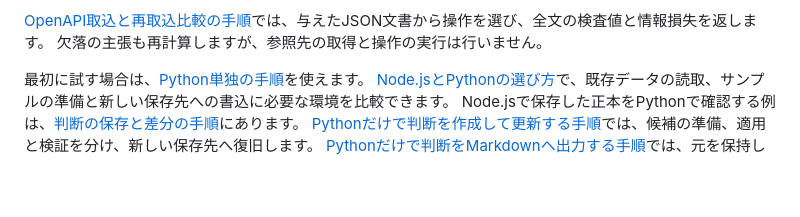
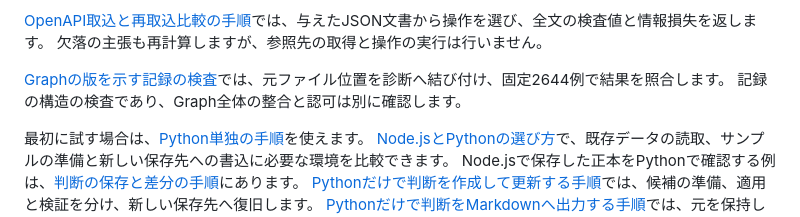
Before and after one commit to koukemo/morivyx, a Markdown page: packages/portable-core/README.md, the part around the change. Rendered like a GitHub page; blank space fills up the shorter version.

Commit message:
[fix] PythonのGraphRevision診断へ元ファイル位置を接続

```diff
--- a/packages/portable-core/README.md
+++ b/packages/portable-core/README.md
@@ -29,6 +29,9 @@ PythonとNode.jsの両方の起動側から、同じ合成した応答側へ接
 
 [OpenAPI取込と再取込比較の手順](../../docs/tutorials/python-openapi-import.md)では、与えたJSON文書から操作を選び、全文の検査値と情報損失を返します。
 欠落の主張も再計算しますが、参照先の取得と操作の実行は行いません。
+
+[Graphの版を示す記録の検査](../../docs/tutorials/python-graph-revision.md)では、元ファイル位置を診断へ結び付け、固定2644例で結果を照合します。
+記録の構造の検査であり、Graph全体の整合と認可は別に確認します。
 
 最初に試す場合は、[Python単独の手順](../../docs/tutorials/python-only.md)を使えます。
 [Node.jsとPythonの選び方](../../docs/tutorials/README.md#実行環境を選ぶ)で、既存データの読取、サンプルの準備と新しい保存先への書込に必要な環境を比較できます。
```
Also changed, not shown: docs/tutorials/README.md (+1 -0 lines), docs/tutorials/python-graph-revision.md (added, +83 -0 lines), docs/diagrams/python-graph-revision.png (added), 5 other files.
